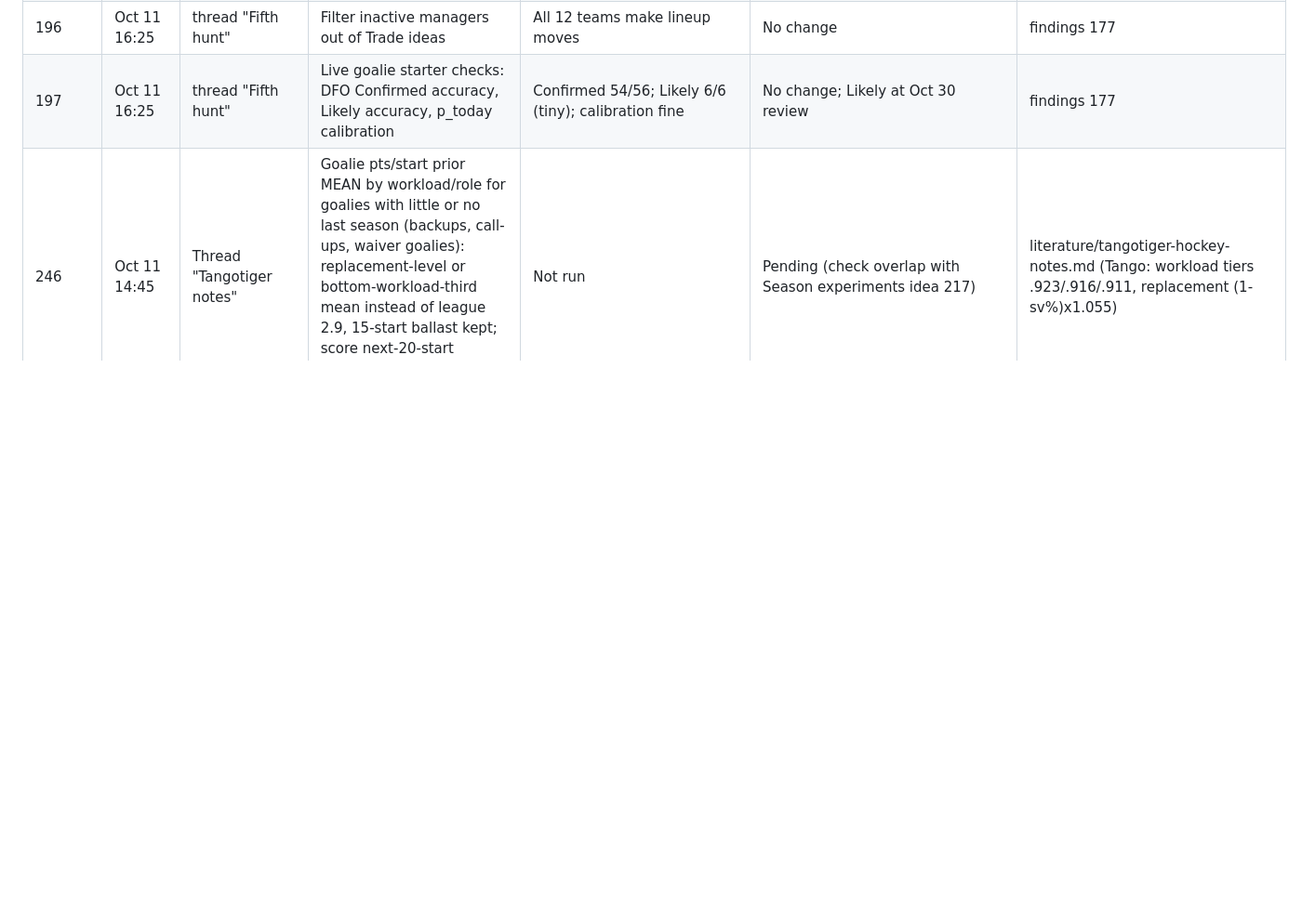
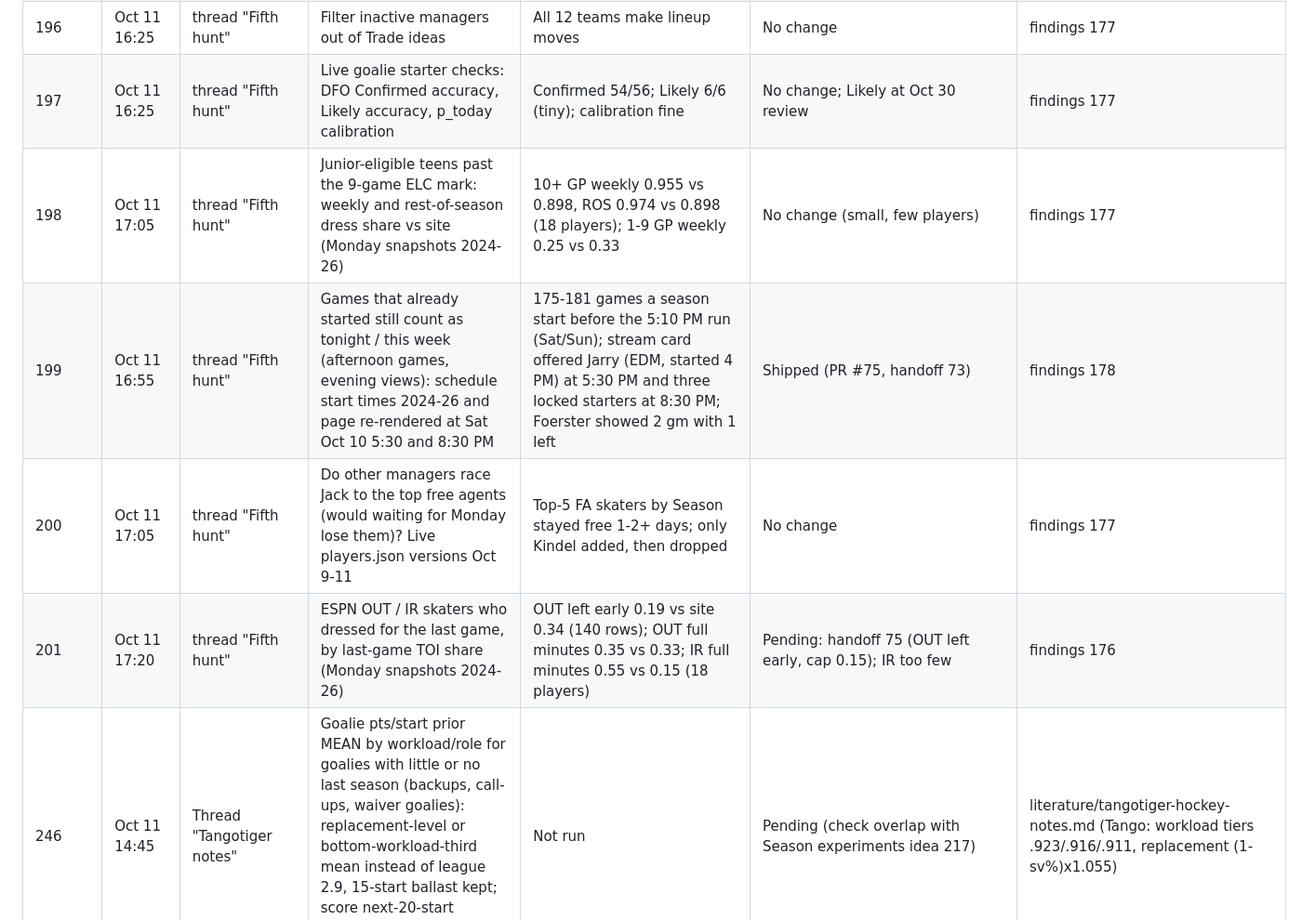
Before and after one commit to Jvansant122/Fantasy-hockey, a Markdown page: docs/ideas-ledger.md, the part around one of its changes. Shown at 93% size. Drawn GitHub-style; blank space fills up the shorter version.

Commit message:
Ideas ledger: games already started shipped
Co-Authored-By: Claude Opus 5.5 <noreply@anthropic.com>
Claude-Session: https://claude.ai/code/session_01U49QPyh9Qchu2FwDqQDxe7

```diff
--- a/docs/ideas-ledger.md
+++ b/docs/ideas-ledger.md
@@ -316,6 +316,10 @@ One row per idea that has been tested, proposed or queued for the Claude Rating,
 | 195 | Oct 11 16:25 | thread "Fifth hunt" | Roster-data correctness: IR-eligible outside an open IR slot, injured FAs hidden from Upgrades, duplicate ESPN ids in injury feed, ESPN team FA, sent-down skaters | 0/516; none would rank; 1 case; 1 depth player; 8 live already near 0 | No change | findings 177 |
 | 196 | Oct 11 16:25 | thread "Fifth hunt" | Filter inactive managers out of Trade ideas | All 12 teams make lineup moves | No change | findings 177 |
 | 197 | Oct 11 16:25 | thread "Fifth hunt" | Live goalie starter checks: DFO Confirmed accuracy, Likely accuracy, p_today calibration | Confirmed 54/56; Likely 6/6 (tiny); calibration fine | No change; Likely at Oct 30 review | findings 177 |
+| 198 | Oct 11 17:05 | thread "Fifth hunt" | Junior-eligible teens past the 9-game ELC mark: weekly and rest-of-season dress share vs site (Monday snapshots 2024-26) | 10+ GP weekly 0.955 vs 0.898, ROS 0.974 vs 0.898 (18 players); 1-9 GP weekly 0.25 vs 0.33 | No change (small, few players) | findings 177 |
+| 199 | Oct 11 16:55 | thread "Fifth hunt" | Games that already started still count as tonight / this week (afternoon games, evening views): schedule start times 2024-26 and page re-rendered at Sat Oct 10 5:30 and 8:30 PM | 175-181 games a season start before the 5:10 PM run (Sat/Sun); stream card offered Jarry (EDM, started 4 PM) at 5:30 PM and three locked starters at 8:30 PM; Foerster showed 2 gm with 1 left | Shipped (PR #75, handoff 73) | findings 178 |
+| 200 | Oct 11 17:05 | thread "Fifth hunt" | Do other managers race Jack to the top free agents (would waiting for Monday lose them)? Live players.json versions Oct 9-11 | Top-5 FA skaters by Season stayed free 1-2+ days; only Kindel added, then dropped | No change | findings 177 |
+| 201 | Oct 11 17:20 | thread "Fifth hunt" | ESPN OUT / IR skaters who dressed for the last game, by last-game TOI share (Monday snapshots 2024-26) | OUT left early 0.19 vs site 0.34 (140 rows); OUT full minutes 0.35 vs 0.33; IR full minutes 0.55 vs 0.15 (18 players) | Pending: handoff 75 (OUT left early, cap 0.15); IR too few | findings 176 |
 | 246 | Oct 11 14:45 | Thread "Tangotiger notes" | Goalie pts/start prior MEAN by workload/role for goalies with little or no last season (backups, call-ups, waiver goalies): replacement-level or bottom-workload-third mean instead of league 2.9, 15-start ballast kept; score next-20-start pts/start and goalie Season rating 2021-26 | Not run | Pending (check overlap with Season experiments idea 217) | literature/tangotiger-hockey-notes.md (Tango: workload tiers .923/.916/.911, replacement (1-sv%)x1.055) |
 | 247 | Oct 11 14:45 | Thread "Tangotiger notes" | Team-strength shrink for pricing rest-of-week goalie starts (findings 70): 15-game GD shrink vs 30/40/60/90 games, and (GA + SA/10) goal measure; Brier on results and weekly goalie FP rank corr | Not run | Pending | literature/tangotiger-hockey-notes.md (Tango: win% half talent at 36 GP, GD GP/(GP+40-62), team goals GP/(GP+89)) |
 | 248 | Oct 11 14:45 | Thread "Tangotiger notes" | Opponent's times shorthanded per game (shrunk) as a weekly PPP input beyond the skater's PP TOI and PPP rate | Not run | Pending (expected small) | literature/tangotiger-hockey-notes.md (Tango: "Cost of a penalty") |
```
Also changed, not shown: other parts of docs/ideas-ledger.md (+6 -0 lines).
